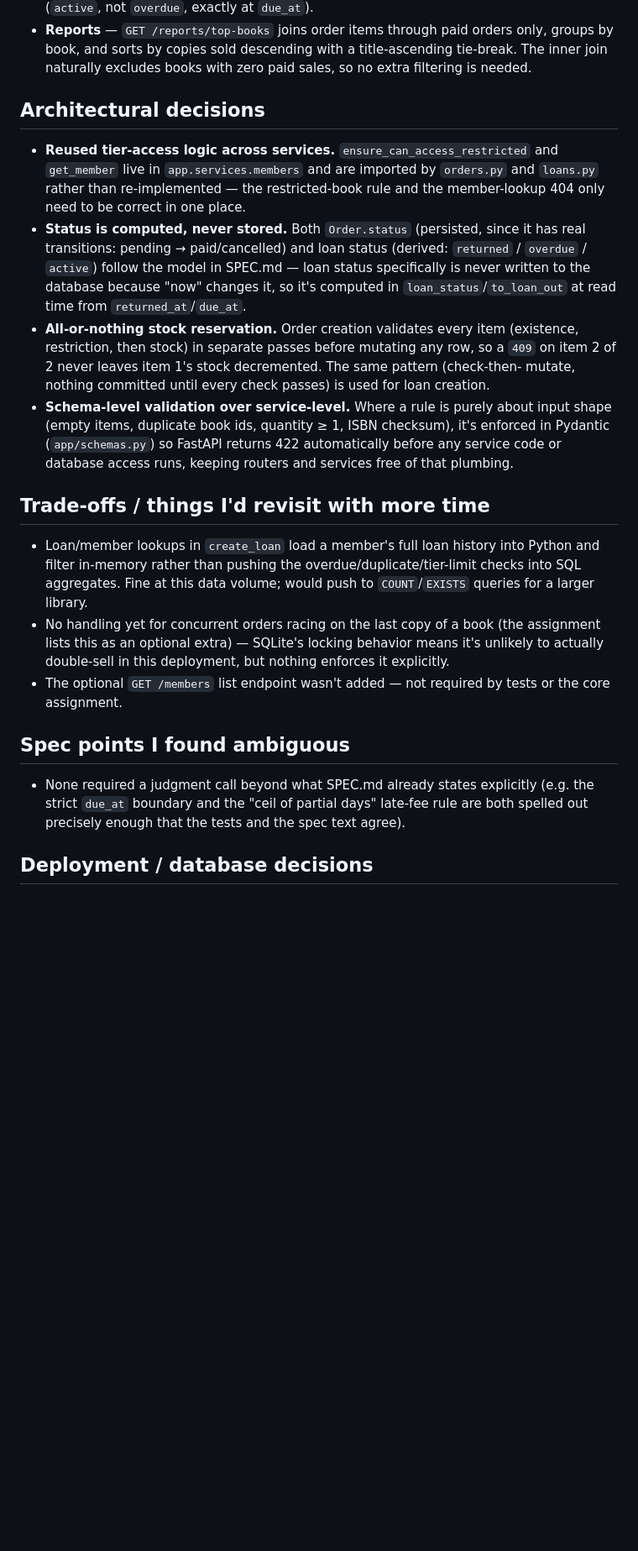
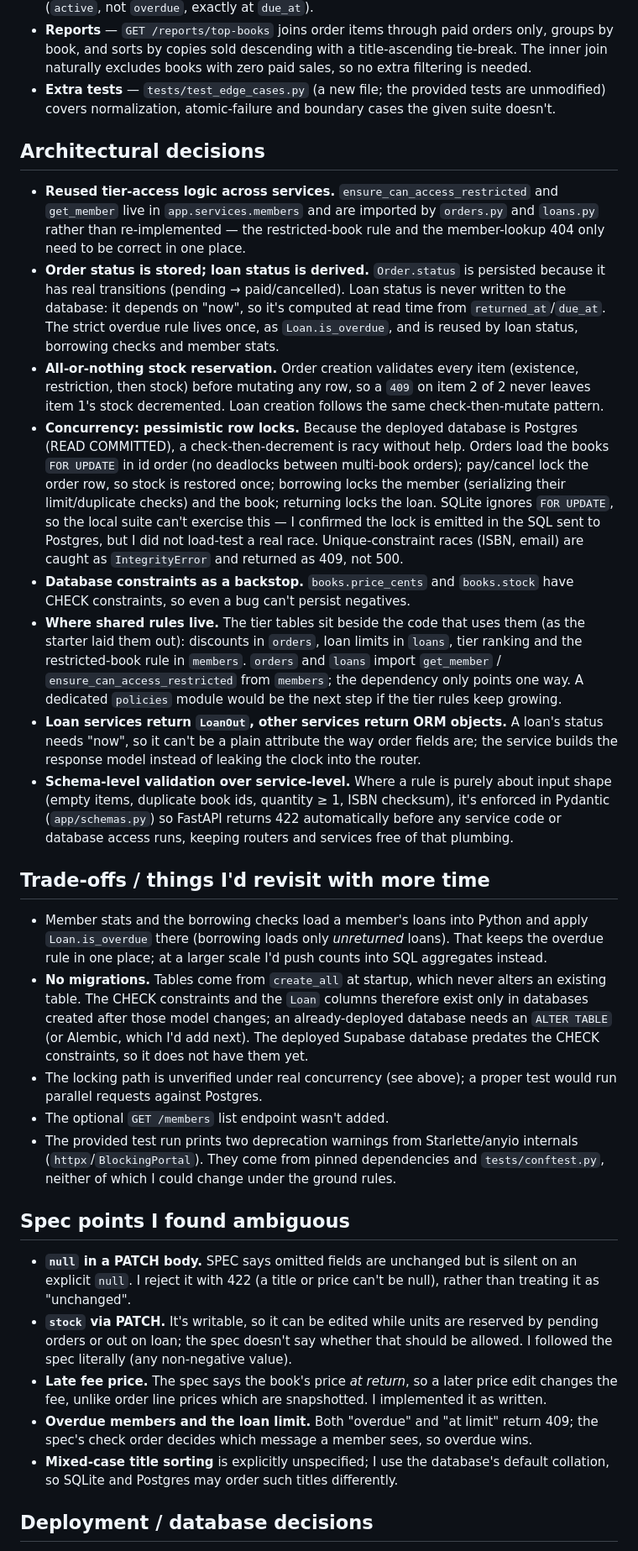
Before and after one commit to Sriman-Kunda-056/Sanctum-Sanctorum-, a Markdown page: NOTES.md, the part around one of its changes. Shown at 84% size. Drawn GitHub-style; blank space fills up the shorter version.

Commit message:
Correct NOTES: concurrency approach, real ambiguities, no-migrations caveat
Removes an unverified claim about Render's build environment, replaces the
stale 'SQLite locking' trade-off (the deployment is Postgres), documents the
row-locking design, spec ambiguities, and free-tier cold starts. The AI usage
section is intentionally left for a later pass.

```diff
--- a/NOTES.md
+++ b/NOTES.md
@@ -40,6 +40,9 @@ All five areas from ASSIGNMENT.md are implemented and the full test suite passes
   groups by book, and sorts by copies sold descending with a title-ascending tie-break.
   The inner join naturally excludes books with zero paid sales, so no extra filtering
   is needed.
+- **Extra tests** — `tests/test_edge_cases.py` (a new file; the provided tests are
+  unmodified) covers normalization, atomic-failure and boundary cases the given suite
+  doesn't.
 
 ## Architectural decisions
 
@@ -47,15 +50,32 @@ All five areas from ASSIGNMENT.md are implemented and the full test suite passes
   `get_member` live in `app.services.members` and are imported by `orders.py` and
   `loans.py` rather than re-implemented — the restricted-book rule and the member-lookup
   404 only need to be correct in one place.
-- **Status is computed, never stored.** Both `Order.status` (persisted, since it has
-  real transitions: pending → paid/cancelled) and loan status (derived: `returned` /
-  `overdue` / `active`) follow the model in SPEC.md — loan status specifically is never
-  written to the database because "now" changes it, so it's computed in
-  `loan_status`/`to_loan_out` at read time from `returned_at`/`due_at`.
+- **Order status is stored; loan status is derived.** `Order.status` is persisted because
+  it has real transitions (pending → paid/cancelled). Loan status is never written to the
+  database: it depends on "now", so it's computed at read time from `returned_at`/`due_at`.
+  The strict overdue rule lives once, as `Loan.is_overdue`, and is reused by loan status,
+  borrowing checks and member stats.
 - **All-or-nothing stock reservation.** Order creation validates every item (existence,
-  restriction, then stock) in separate passes before mutating any row, so a `409` on
-  item 2 of 2 never leaves item 1's stock decremented. The same pattern (check-then-
-  mutate, nothing committed until every check passes) is used for loan creation.
+  restriction, then stock) before mutating any row, so a `409` on item 2 of 2 never leaves
+  item 1's stock decremented. Loan creation follows the same check-then-mutate pattern.
+- **Concurrency: pessimistic row locks.** Because the deployed database is Postgres
+  (READ COMMITTED), a check-then-decrement is racy without help. Orders load the books
+  `FOR UPDATE` in id order (no deadlocks between multi-book orders); pay/cancel lock the
+  order row, so stock is restored once; borrowing locks the member (serializing their
+  limit/duplicate checks) and the book; returning locks the loan. SQLite ignores
+  `FOR UPDATE`, so the local suite can't exercise this — I confirmed the lock is emitted
+  in the SQL sent to Postgres, but I did not load-test a real race. Unique-constraint
+  races (ISBN, email) are caught as `IntegrityError` and returned as 409, not 500.
+- **Database constraints as a backstop.** `books.price_cents` and `books.stock` have CHECK
+  constraints, so even a bug can't persist negatives.
+- **Where shared rules live.** The tier tables sit beside the code that uses them (as the
+  starter laid them out): discounts in `orders`, loan limits in `loans`, tier ranking and the
+  restricted-book rule in `members`. `orders` and `loans` import `get_member` /
+  `ensure_can_access_restricted` from `members`; the dependency only points one way. A
+  dedicated `policies` module would be the next step if the tier rules keep growing.
+- **Loan services return `LoanOut`, other services return ORM objects.** A loan's status
+  needs "now", so it can't be a plain attribute the way order fields are; the service builds
+  the response model instead of leaking the clock into the router.
 - **Schema-level validation over service-level.** Where a rule is purely about input shape
   (empty items, duplicate book ids, quantity ≥ 1, ISBN checksum), it's enforced in
   Pydantic (`app/schemas.py`) so FastAPI returns 422 automatically before any service code
@@ -63,21 +83,36 @@ All five areas from ASSIGNMENT.md are implemented and the full test suite passes
 
 ## Trade-offs / things I'd revisit with more time
 
-- Loan/member lookups in `create_loan` load a member's full loan history into Python and
-  filter in-memory rather than pushing the overdue/duplicate/tier-limit checks into SQL
-  aggregates. Fine at this data volume; would push to `COUNT`/`EXISTS` queries for a
-  larger library.
-- No handling yet for concurrent orders racing on the last copy of a book (the assignment
-  lists this as an optional extra) — SQLite's locking behavior means it's unlikely to
-  actually double-sell in this deployment, but nothing enforces it explicitly.
-- The optional `GET /members` list endpoint wasn't added — not required by tests or the
-  core assignment.
+- Member stats and the borrowing checks load a member's loans into Python and apply
+  `Loan.is_overdue` there (borrowing loads only *unreturned* loans). That keeps the overdue
+  rule in one place; at a larger scale I'd push counts into SQL aggregates instead.
+- **No migrations.** Tables come from `create_all` at startup, which never alters an
+  existing table. The CHECK constraints and the `Loan` columns therefore exist only in
+  databases created after those model changes; an already-deployed database needs an
+  `ALTER TABLE` (or Alembic, which I'd add next). The deployed Supabase database predates
+  the CHECK constraints, so it does not have them yet.
+- The locking path is unverified under real concurrency (see above); a proper test would run
+  parallel requests against Postgres.
+- The optional `GET /members` list endpoint wasn't added.
+- The provided test run prints two deprecation warnings from Starlette/anyio internals
+  (`httpx`/`BlockingPortal`). They come from pinned dependencies and `tests/conftest.py`,
+  neither of which I could change under the ground rules.
 
 ## Spec points I found ambiguous
 
-- None required a judgment call beyond what SPEC.md already states explicitly (e.g. the
-  strict `due_at` boundary and the "ceil of partial days" late-fee rule are both spelled
-  out precisely enough that the tests and the spec text agree).
+- **`null` in a PATCH body.** SPEC says omitted fields are unchanged but is silent on an
+  explicit `null`. I reject it with 422 (a title or price can't be null), rather than
+  treating it as "unchanged".
+- **`stock` via PATCH.** It's writable, so it can be edited while units are reserved by
+  pending orders or out on loan; the spec doesn't say whether that should be allowed. I
+  followed the spec literally (any non-negative value).
+- **Late fee price.** The spec says the book's price *at return*, so a later price edit
+  changes the fee, unlike order line prices which are snapshotted. I implemented it as
+  written.
+- **Overdue members and the loan limit.** Both "overdue" and "at limit" return 409; the
+  spec's check order decides which message a member sees, so overdue wins.
+- **Mixed-case title sorting** is explicitly unspecified; I use the database's default
+  collation, so SQLite and Postgres may order such titles differently.
 
 ## Deployment / database decisions
 
```
Also changed, not shown: other parts of NOTES.md (+5 -2 lines).
